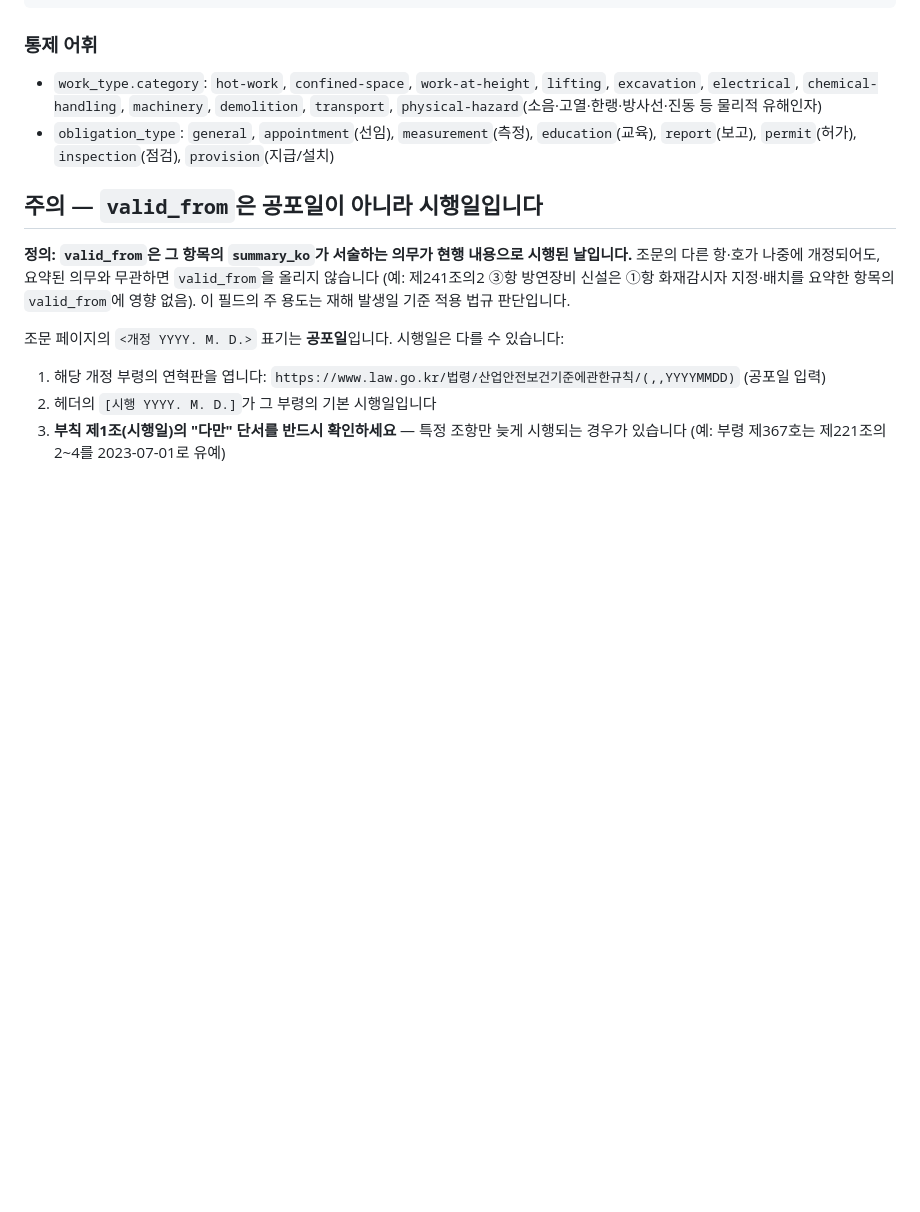
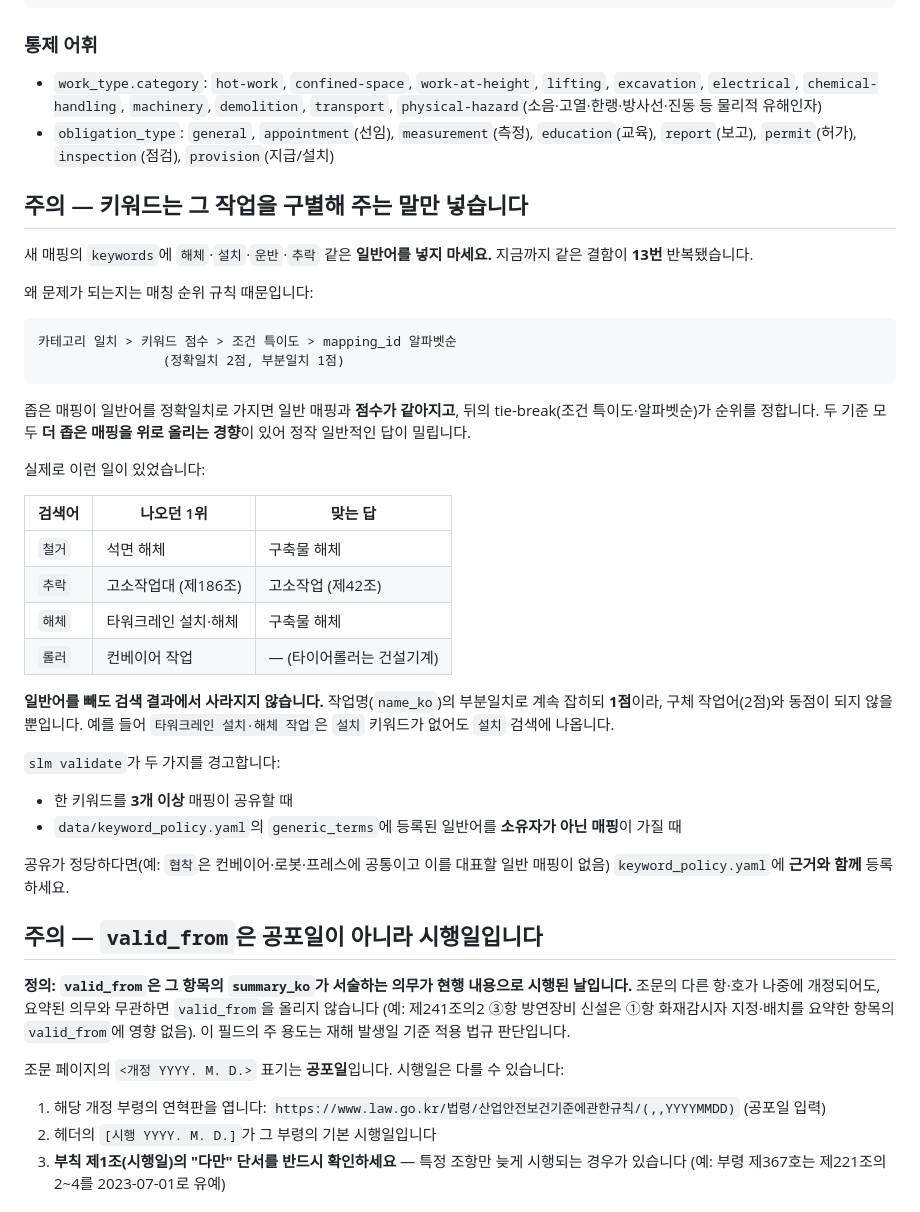
Before and after one commit to acceptha/safety-law-mapper, a Markdown page: docs/CONTRIBUTING.md, the part around the change. GitHub-like rendering; blank space fills up the shorter version.

````diff
--- a/docs/CONTRIBUTING.md
+++ b/docs/CONTRIBUTING.md
@@ -46,6 +46,37 @@ verified_by: null                    # 확인자 GitHub 핸들
 - `work_type.category`: `hot-work`, `confined-space`, `work-at-height`, `lifting`, `excavation`, `electrical`, `chemical-handling`, `machinery`, `demolition`, `transport`, `physical-hazard`(소음·고열·한랭·방사선·진동 등 물리적 유해인자)
 - `obligation_type`: `general`, `appointment`(선임), `measurement`(측정), `education`(교육), `report`(보고), `permit`(허가), `inspection`(점검), `provision`(지급/설치)
 
+## 주의 — 키워드는 **그 작업을 구별해 주는 말**만 넣습니다
+
+새 매핑의 `keywords`에 `해체`·`설치`·`운반`·`추락` 같은 **일반어를 넣지 마세요.** 지금까지 같은 결함이 **13번** 반복됐습니다.
+
+왜 문제가 되는지는 매칭 순위 규칙 때문입니다:
+
+```
+카테고리 일치 > 키워드 점수 > 조건 특이도 > mapping_id 알파벳순
+                (정확일치 2점, 부분일치 1점)
+```
+
+좁은 매핑이 일반어를 정확일치로 가지면 일반 매핑과 **점수가 같아지고**, 뒤의 tie-break(조건 특이도·알파벳순)가 순위를 정합니다. 두 기준 모두 **더 좁은 매핑을 위로 올리는 경향**이 있어 정작 일반적인 답이 밀립니다.
+
+실제로 이런 일이 있었습니다:
+
+| 검색어 | 나오던 1위 | 맞는 답 |
+|---|---|---|
+| `철거` | 석면 해체 | 구축물 해체 |
+| `추락` | 고소작업대 (제186조) | 고소작업 (제42조) |
+| `해체` | 타워크레인 설치·해체 | 구축물 해체 |
+| `롤러` | 컨베이어 작업 | — (타이어롤러는 건설기계) |
+
+**일반어를 빼도 검색 결과에서 사라지지 않습니다.** 작업명(`name_ko`)의 부분일치로 계속 잡히되 **1점**이라, 구체 작업어(2점)와 동점이 되지 않을 뿐입니다. 예를 들어 `타워크레인 설치·해체 작업`은 `설치` 키워드가 없어도 `설치` 검색에 나옵니다.
+
+`slm validate`가 두 가지를 경고합니다:
+
+- 한 키워드를 **3개 이상** 매핑이 공유할 때
+- `data/keyword_policy.yaml`의 `generic_terms`에 등록된 일반어를 **소유자가 아닌 매핑**이 가질 때
+
+공유가 정당하다면(예: `협착`은 컨베이어·로봇·프레스에 공통이고 이를 대표할 일반 매핑이 없음) `keyword_policy.yaml`에 **근거와 함께** 등록하세요.
+
 ## 주의 — `valid_from`은 공포일이 아니라 시행일입니다
 
 **정의: `valid_from`은 그 항목의 `summary_ko`가 서술하는 의무가 현행 내용으로 시행된 날입니다.** 조문의 다른 항·호가 나중에 개정되어도, 요약된 의무와 무관하면 `valid_from`을 올리지 않습니다 (예: 제241조의2 ③항 방연장비 신설은 ①항 화재감시자 지정·배치를 요약한 항목의 `valid_from`에 영향 없음). 이 필드의 주 용도는 재해 발생일 기준 적용 법규 판단입니다.
````
Also changed, not shown: docs/사고속보-연계-기획서.md (+24 -0 lines).
